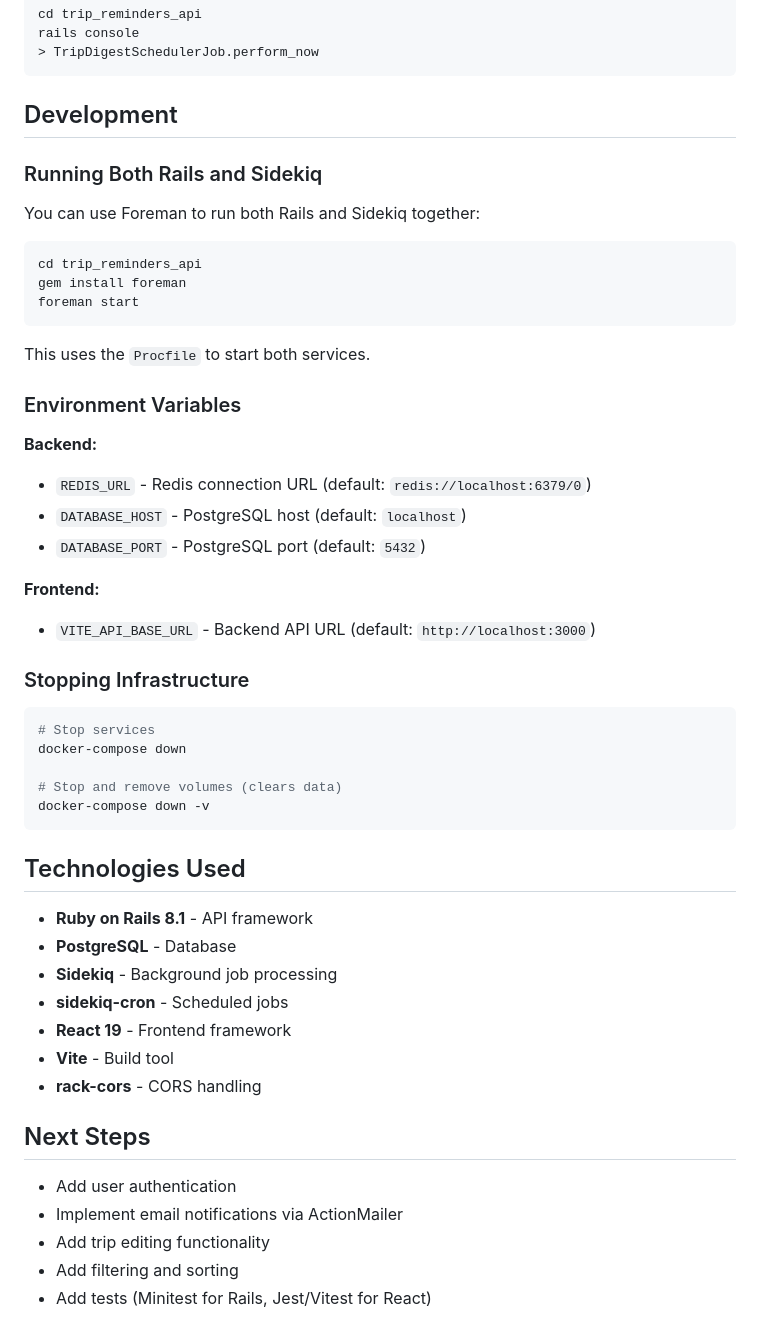
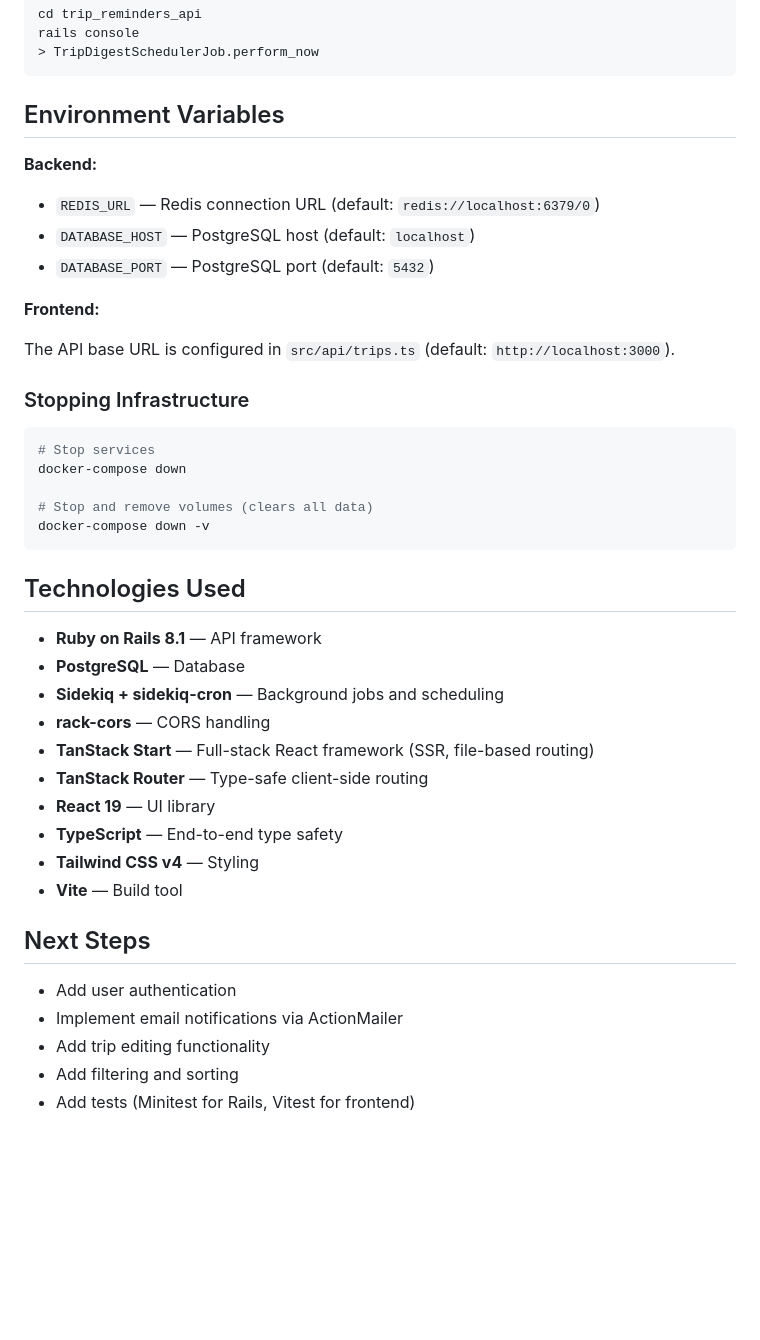
Before and after one commit to gthomas08/trip-reminders, a Markdown page: README.md, the part around one of its changes. Rendered like a GitHub page; blank space fills up the shorter version.

Commit message:
Update README to reflect current stack and project structure
Co-authored-by: Cursor <cursoragent@cursor.com>

````diff
--- a/README.md
+++ b/README.md
@@ -140,29 +151,16 @@ rails console
 > TripDigestSchedulerJob.perform_now
 ```
 
-## Development
-
-### Running Both Rails and Sidekiq
-
-You can use Foreman to run both Rails and Sidekiq together:
-
-```bash
-cd trip_reminders_api
-gem install foreman
-foreman start
-```
-
-This uses the `Procfile` to start both services.
-
-### Environment Variables
+## Environment Variables
 
 **Backend:**
-- `REDIS_URL` - Redis connection URL (default: `redis://localhost:6379/0`)
-- `DATABASE_HOST` - PostgreSQL host (default: `localhost`)
-- `DATABASE_PORT` - PostgreSQL port (default: `5432`)
+- `REDIS_URL` — Redis connection URL (default: `redis://localhost:6379/0`)
+- `DATABASE_HOST` — PostgreSQL host (default: `localhost`)
+- `DATABASE_PORT` — PostgreSQL port (default: `5432`)
 
 **Frontend:**
-- `VITE_API_BASE_URL` - Backend API URL (default: `http://localhost:3000`)
+
+The API base URL is configured in `src/api/trips.ts` (default: `http://localhost:3000`).
 
 ### Stopping Infrastructure
 
@@ -170,19 +168,22 @@ This uses the `Procfile` to start both services.
 # Stop services
 docker-compose down
 
-# Stop and remove volumes (clears data)
+# Stop and remove volumes (clears all data)
 docker-compose down -v
 ```
 
 ## Technologies Used
 
-- **Ruby on Rails 8.1** - API framework
-- **PostgreSQL** - Database
-- **Sidekiq** - Background job processing
-- **sidekiq-cron** - Scheduled jobs
-- **React 19** - Frontend framework
-- **Vite** - Build tool
-- **rack-cors** - CORS handling
+- **Ruby on Rails 8.1** — API framework
+- **PostgreSQL** — Database
+- **Sidekiq + sidekiq-cron** — Background jobs and scheduling
+- **rack-cors** — CORS handling
+- **TanStack Start** — Full-stack React framework (SSR, file-based routing)
+- **TanStack Router** — Type-safe client-side routing
+- **React 19** — UI library
+- **TypeScript** — End-to-end type safety
+- **Tailwind CSS v4** — Styling
+- **Vite** — Build tool
 
 ## Next Steps
 
@@ -190,4 +191,4 @@ docker-compose down -v
 - Implement email notifications via ActionMailer
 - Add trip editing functionality
 - Add filtering and sorting
-- Add tests (Minitest for Rails, Jest/Vitest for React)
+- Add tests (Minitest for Rails, Vitest for frontend)
````
Also changed, not shown: other parts of README.md (+43 -32 lines).
